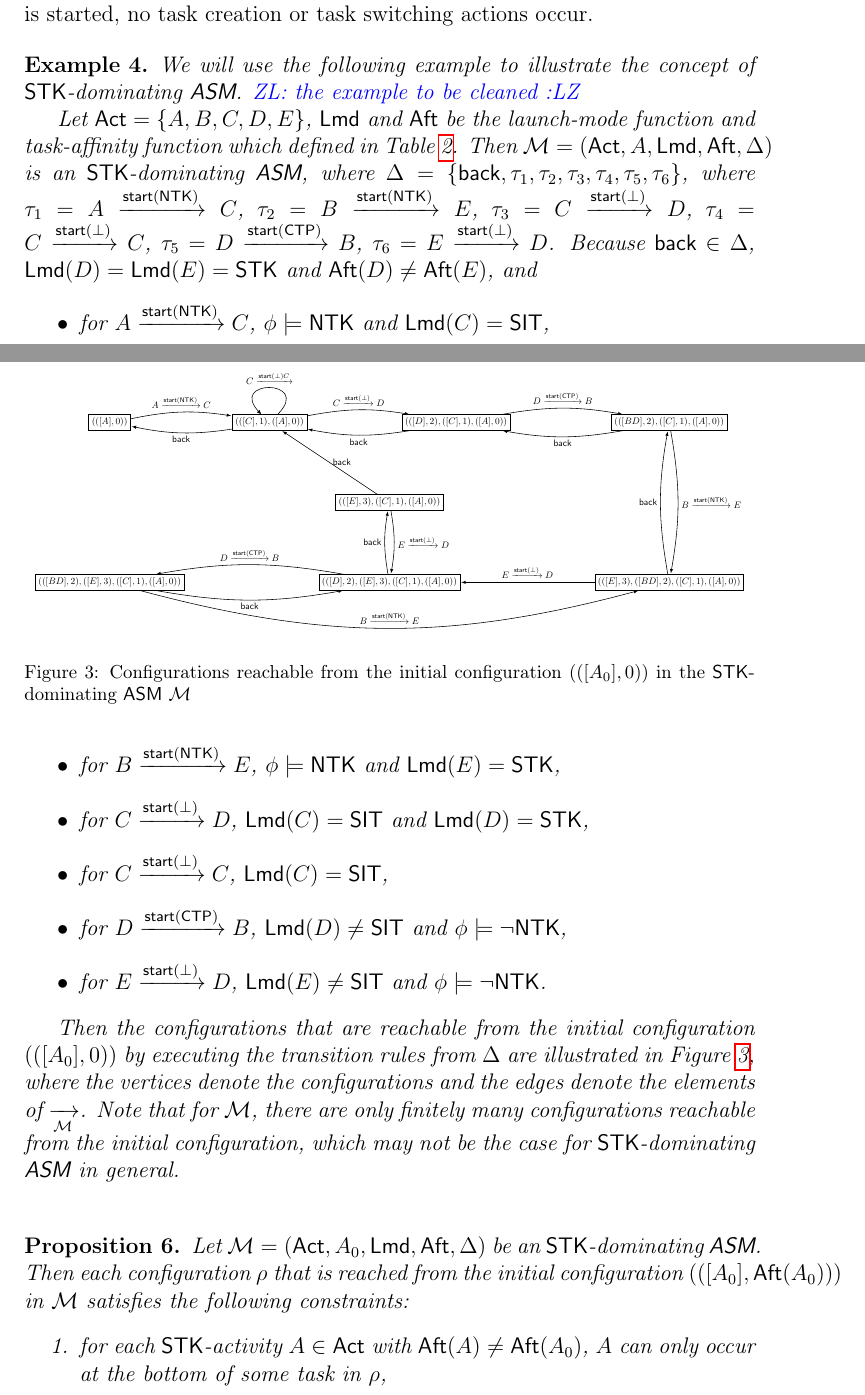
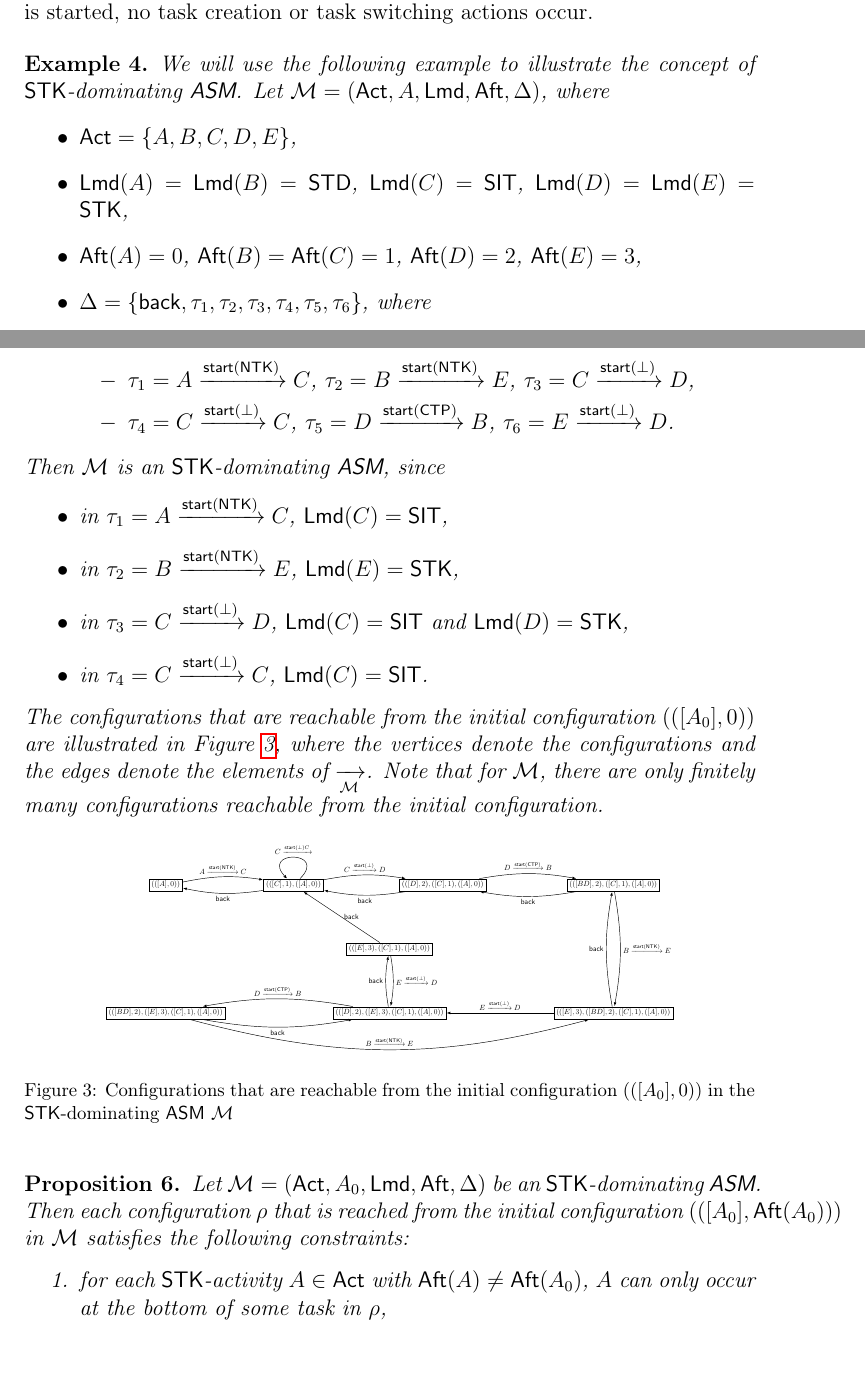
Before and after one commit to zhilin02/ASM-reach, a LaTeX paper (main.tex, which reads reach_new.tex): two parts of pages 25 and 26 of 83, joined at a grey line, cut so that both start at the same text, the shorter picture padded with empty space. Compiled offline with pdfLaTeX.

Commit message:
example 4

```diff
--- a/reach_new.tex
+++ b/reach_new.tex
@@ -43,34 +43,42 @@ whenever an $\standard$ or $\singletop$-activity is started, no task creation or
 %For the two sub-models of $\AMASS$, i.e., $\LMAMASS$ and $\IFAMASS$, an $\LMAMASS$ (resp. $\IFAMASS$) is said to be $\STK$-dominating if the above four constraints are satisfied.
 
 \begin{example}
-	We will use the following example to illustrate the concept of $\STK$-dominating $\AMASS$. \zhilin{the example to be cleaned}
-	%, $\STK$-dominating $\IFAMASS$ and $\STK$-dominating $\AMASS$ respectively.
-
-Let $\act = \{A, B, C, D, E\}$, $\lmd$ and $\aft$ be the launch-mode function and task-affinity function which defined in Table~\ref{tab-attribute-stk}.
-Then $\Mm=(\act,A,\lmd,\aft,\Delta)$ is an $\STK$-dominating $\AMASS$, where $\Delta = \{\back,\tau_1, \tau_2, \tau_3, \tau_4, \tau_5, \tau_6\}$, where
-		$\tau_1 = A \xrightarrow{\startactivity(\ntkflag)} C$,
+We will use the following example to illustrate the concept of $\STK$-dominating $\AMASS$.
+Let $\Mm=(\act,A,\lmd,\aft,\Delta)$, where
+\begin{itemize}
+\item $\act = \{A, B, C, D, E\}$,
+%
+\item $\lmd(A)=\lmd(B)=\standard$, $\lmd(C) = \singleinstance$, $\lmd(D) = \lmd(E) = \singletask$,
+%
+\item $\aft(A) = 0$, $\aft(B) = \aft(C) = 1$, $\aft(D) = 2$, $\aft(E) = 3$,
+%
+\item $\Delta = \{\back,\tau_1, \tau_2, \tau_3, \tau_4, \tau_5, \tau_6\}$, where
+\begin{itemize}
+\item 	$\tau_1 = A \xrightarrow{\startactivity(\ntkflag)} C$,
 		$\tau_2 = B \xrightarrow{\startactivity(\ntkflag)} E$,
 		$\tau_3 = C \xrightarrow{\startactivity(\bot)} D$,
-		$\tau_4 = C \xrightarrow{\startactivity(\bot)} C$,
+\item		$\tau_4 = C \xrightarrow{\startactivity(\bot)} C$,
 		$\tau_5 = D \xrightarrow{\startactivity(\ctpflag)} B$,
 		$\tau_6 = E \xrightarrow{\startactivity(\bot)} D$.
-Because $\back\in\Delta$, $\lmd(D) = \lmd(E) = \STK$ and $\aft(D) \neq \aft(E)$, and
+\end{itemize}
+\end{itemize}
+Then $\Mm$ is an $\STK$-dominating {\AMASS}, since
 \begin{itemize}
-	\item for $A \xrightarrow{\startactivity(\ntkflag)} C$, $\phi\models\ntkflag$ and $\lmd(C) = \SIT$,
-	\item for $B \xrightarrow{\startactivity(\ntkflag)} E$, $\phi\models\ntkflag$ and $\lmd(E) = \STK$,
-	\item for $C \xrightarrow{\startactivity(\bot)} D$, $\lmd(C) = \SIT$ and $\lmd(D) = \STK$,
-	\item for $C \xrightarrow{\startactivity(\bot)} C$, $\lmd(C) = \SIT$,
-	\item for $D \xrightarrow{\startactivity(\ctpflag)} B$, $\lmd(D) \neq \SIT$ and $\phi\models\neg\ntkflag$,
-	\item for $E \xrightarrow{\startactivity(\bot)} D$, $\lmd(E) \neq \SIT$ and $\phi\models\neg\ntkflag$.
+\item in $\tau_1 = A \xrightarrow{\startactivity(\ntkflag)} C$, $\lmd(C) = \singleinstance$,
+%
+\item in $\tau_2 = B \xrightarrow{\startactivity(\ntkflag)} E$, $\lmd(E) = \singletask$,
+%
+\item in $\tau_3 = C \xrightarrow{\startactivity(\bot)} D$, $\lmd(C) = \singleinstance$ and $\lmd(D) = \singletask$,
+%
+\item in $\tau_4 = C \xrightarrow{\startactivity(\bot)} C$, $\lmd(C) = \singleinstance$.
 \end{itemize}
-
-	Then the configurations that are reachable from the initial configuration $(([A_0], 0))$ by executing the transition rules from $\Delta$ are illustrated in Figure~\ref{stk-asm-example}, where the vertices denote the configurations and the edges denote the elements of $\xrightarrow[\Mm]{}$.
-	Note that for $\Mm$, there are only finitely many configurations reachable from the initial configuration, which may not be the case for $\STK$-dominating $\AMASS$ in general.
-	\begin{figure}
+The configurations that are reachable from the initial configuration $(([A_0], 0))$ are illustrated in Figure~\ref{stk-asm-example}, where the vertices denote the configurations and the edges denote the elements of $\xrightarrow[\Mm]{}$.
+	Note that for $\Mm$, there are only finitely many configurations reachable from the initial configuration.
+	\begin{figure}[htbp]
 		% \vspace{-3mm}
 			\centering
-			\includegraphics[scale = 0.5]{stk-asm-example.pdf}
-			\caption{Configurations reachable from the initial configuration $(([A_0], 0))$ in the $\STK$-dominating $\AMASS$ $\Mm$}
+			\includegraphics[scale = 0.4]{stk-asm-example.pdf}
+			\caption{Configurations that are reachable from the initial configuration $(([A_0], 0))$ in the $\STK$-dominating $\AMASS$ $\Mm$}
 				%in $\phi$
 		% \vspace{-6mm}
 		\label{stk-asm-example}
@@ -97,9 +87,24 @@ Because $\back\in\Delta$, $\lmd(D) = \lmd(E) = \STK$ and $\aft(D) \neq \aft(E)$,
-	\label{tab-attribute-stk}
-	\end{center}
-\end{table}
-
-
-% example of STK-dominating AMASS here. \zhilin{three examples for $\LMAMASS$, $\IFAMASS$, and $\AMASS$ respectively, to be used in the decision procedure.}
+%\begin{table}[htbp]
+%	\begin{center}
+%	\begin{tabular}{|c|c|c|c|c|c|}
+%	\hline
+%	Activity & $\lmd$ & $\aft$\\
+%	\hline
+%	$A$ & $\STD$ & 0\\
+%	\hline
+%	$B$ & $\STP$ & 1 \\
+%	\hline
+%	$C$ & $\SIT$ & 1 \\
+%	\hline
+%	$D$ & $\STK$ & 2 \\
+%	\hline
+%	$E$ & $\STK$ & 3 \\
+%	\hline
+%	\end{tabular}
+%	\caption{Attributes of activities}
+%	\label{tab-attribute-stk}
+%	\end{center}
+%\end{table}
 \end{example}
 
 
```
Also changed, not shown: reach_new.tex (18 more changed lines).
